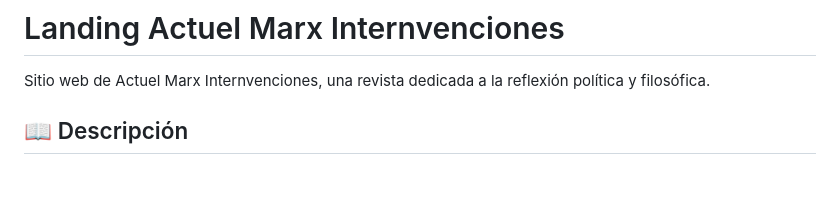
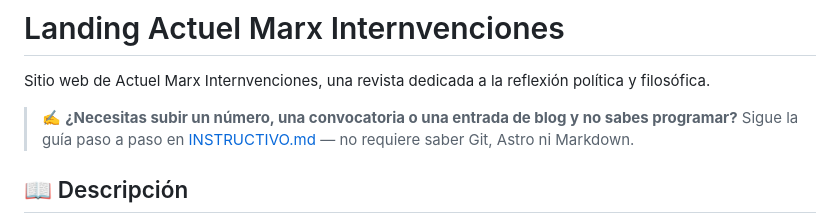
Before and after one commit to ramosmerino/landing-actuel-marx, a Markdown page: README.md, the part around the change. Rendered like a GitHub page; blank space fills up the shorter version.

Commit message:
docs: agregar INSTRUCTIVO.md para editores no técnicos y enlazarlo desde el README

```diff
--- a/README.md
+++ b/README.md
@@ -1,6 +1,9 @@
 # Landing Actuel Marx Internvenciones
 
 Sitio web de Actuel Marx Internvenciones, una revista dedicada a la reflexión política y filosófica.
+
+> ✍️ **¿Necesitas subir un número, una convocatoria o una entrada de blog y no
+> sabes programar?** Sigue la guía paso a paso en [INSTRUCTIVO.md](./INSTRUCTIVO.md) — no requiere saber Git, Astro ni Markdown.
 
 ## 📖 Descripción
 
```
Also changed, not shown: INSTRUCTIVO.md (added, +219 -0 lines).
